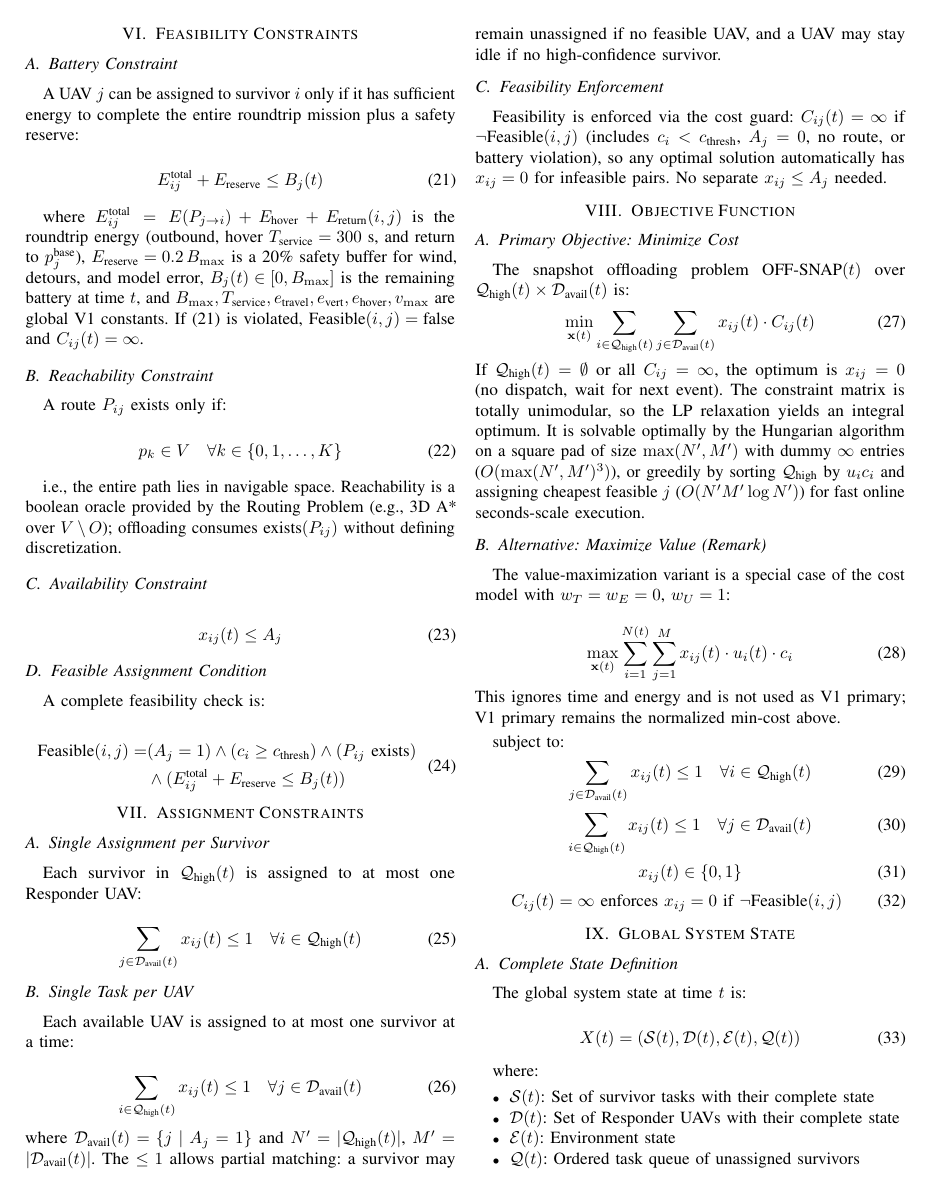
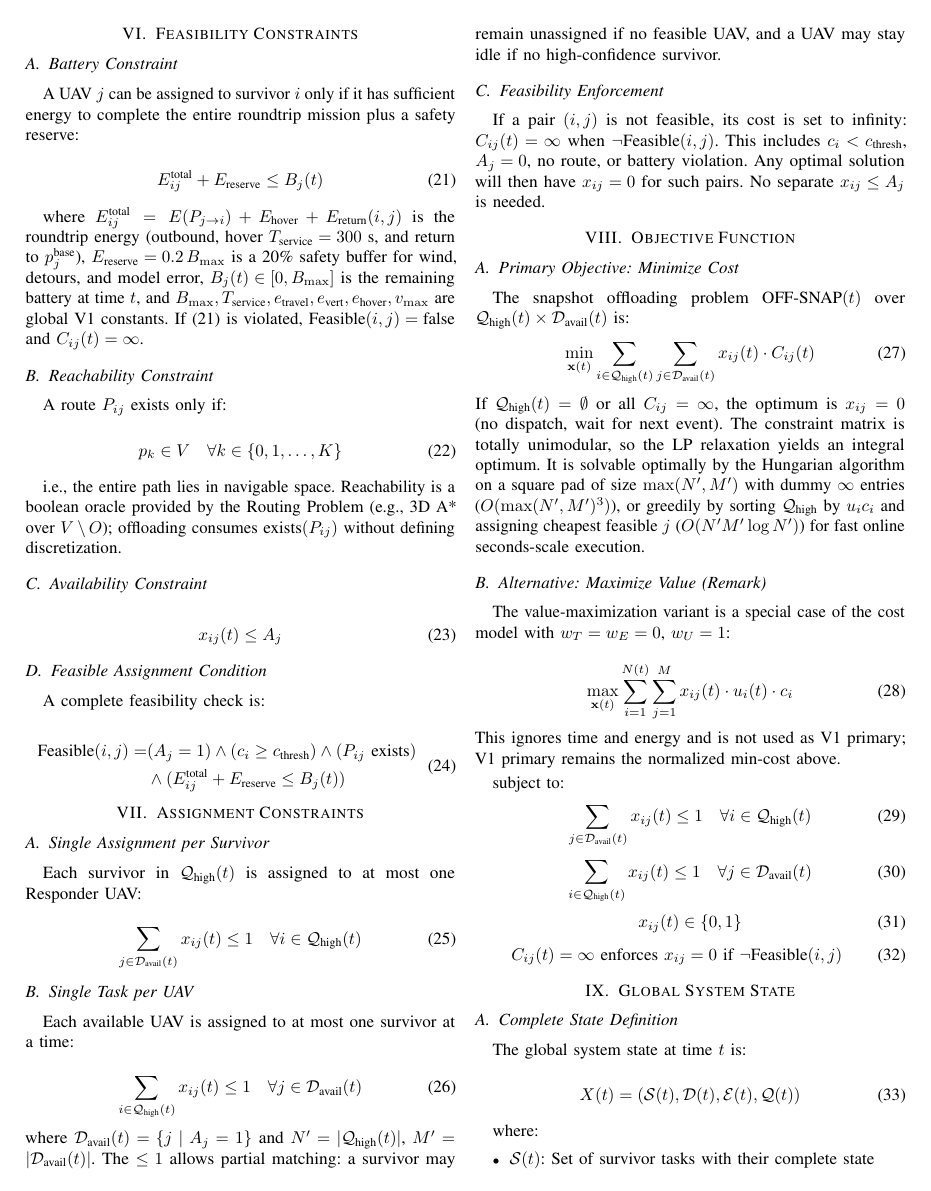
Before and after one commit to Tamim-Dewan/Thesis, a LaTeX paper (Problem Formulation/mathematical_model.tex): page 4 of 6. Compiled offline with pdfLaTeX.

Commit message:
Simplify Feasibility Enforcement wording

```diff
--- a/Problem Formulation/mathematical_model.tex
+++ b/Problem Formulation/mathematical_model.tex
@@ -346,7 +346,7 @@ Each available UAV is assigned to at most one survivor at a time:
 where $\mathcal{D}_{\text{avail}}(t)=\{j \mid A_j=1\}$ and $N'=|\mathcal{Q}_{\text{high}}(t)|$, $M'=|\mathcal{D}_{\text{avail}}(t)|$. The $\leq 1$ allows partial matching: a survivor may remain unassigned if no feasible UAV, and a UAV may stay idle if no high-confidence survivor.
 
 \subsection{Feasibility Enforcement}
-Feasibility is enforced via the cost guard: $C_{ij}(t)=\infty$ if $\neg\text{Feasible}(i,j)$ (includes $c_i < c_{\text{thresh}}$, $A_j=0$, no route, or battery violation), so any optimal solution automatically has $x_{ij}=0$ for infeasible pairs. No separate $x_{ij}\leq A_j$ needed.
+If a pair $(i,j)$ is not feasible, its cost is set to infinity: $C_{ij}(t)=\infty$ when $\neg\text{Feasible}(i,j)$. This includes $c_i < c_{\text{thresh}}$, $A_j=0$, no route, or battery violation. Any optimal solution will then have $x_{ij}=0$ for such pairs. No separate $x_{ij}\leq A_j$ is needed.
 
 \section{Objective Function}
 
```
